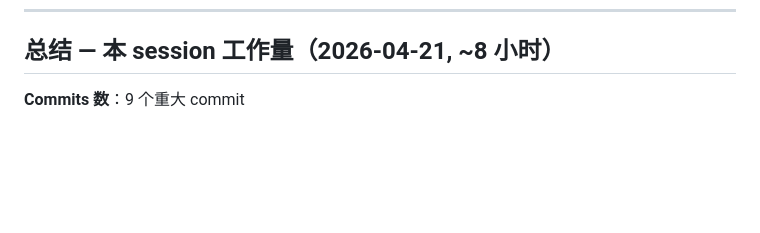
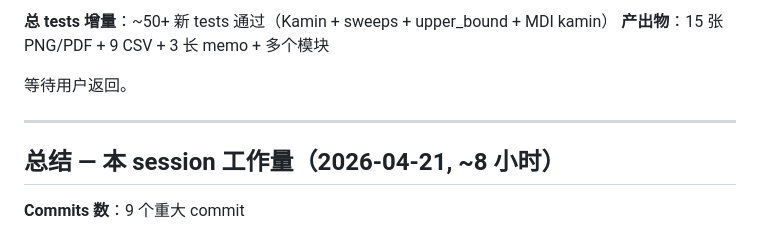
Before and after one commit to RoyalTeng/AI4QKD, a Markdown page: docs/AUTONOMOUS_SESSION_2026-04-21_LOG.md, the part around one of its changes. GitHub-like rendering; blank space fills up the shorter version.

```diff
--- a/docs/AUTONOMOUS_SESSION_2026-04-21_LOG.md
+++ b/docs/AUTONOMOUS_SESSION_2026-04-21_LOG.md
@@ -243,3 +304,10 @@ Codex 环境卡住无响应，**替代方案**：spawn Claude-native `general-pu
+**总 tests 增量**：~50+ 新 tests 通过（Kamin + sweeps + upper_bound + MDI kamin）
+**产出物**：15 张 PNG/PDF + 9 CSV + 3 长 memo + 多个模块
+
+等待用户返回。
+
+---
+
 ## 总结 — 本 session 工作量（2026-04-21, ~8 小时）
 
 **Commits 数**：9 个重大 commit
```
Also changed, not shown: other parts of docs/AUTONOMOUS_SESSION_2026-04-21_LOG.md (+61 -0 lines).
